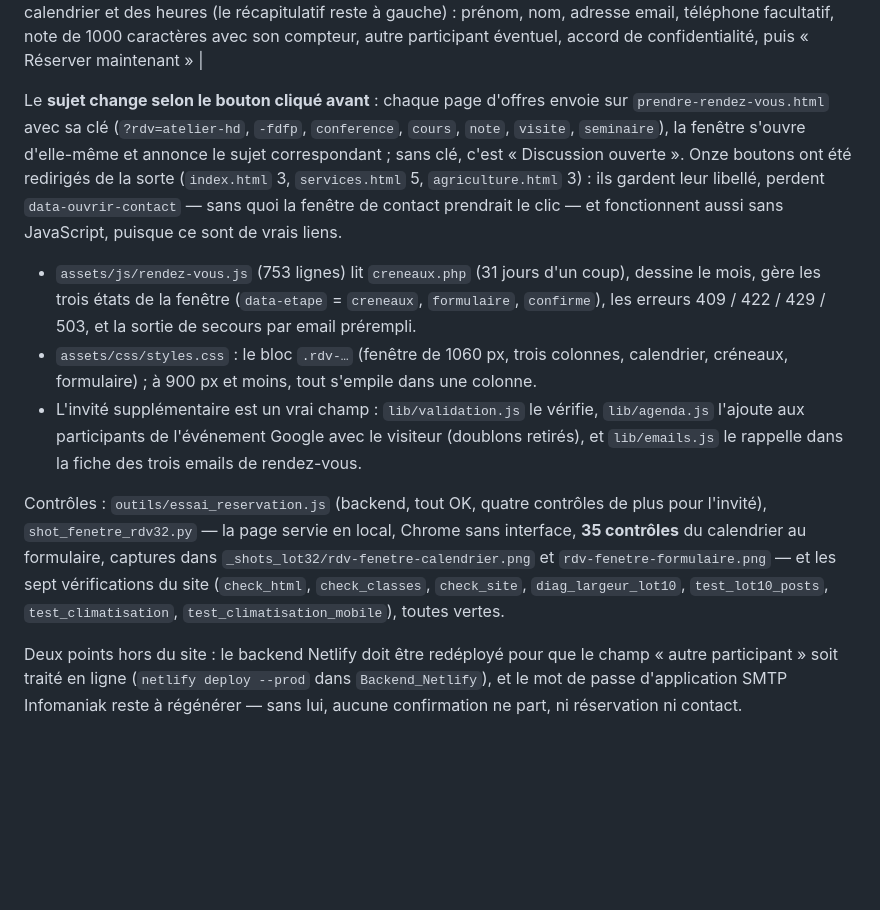
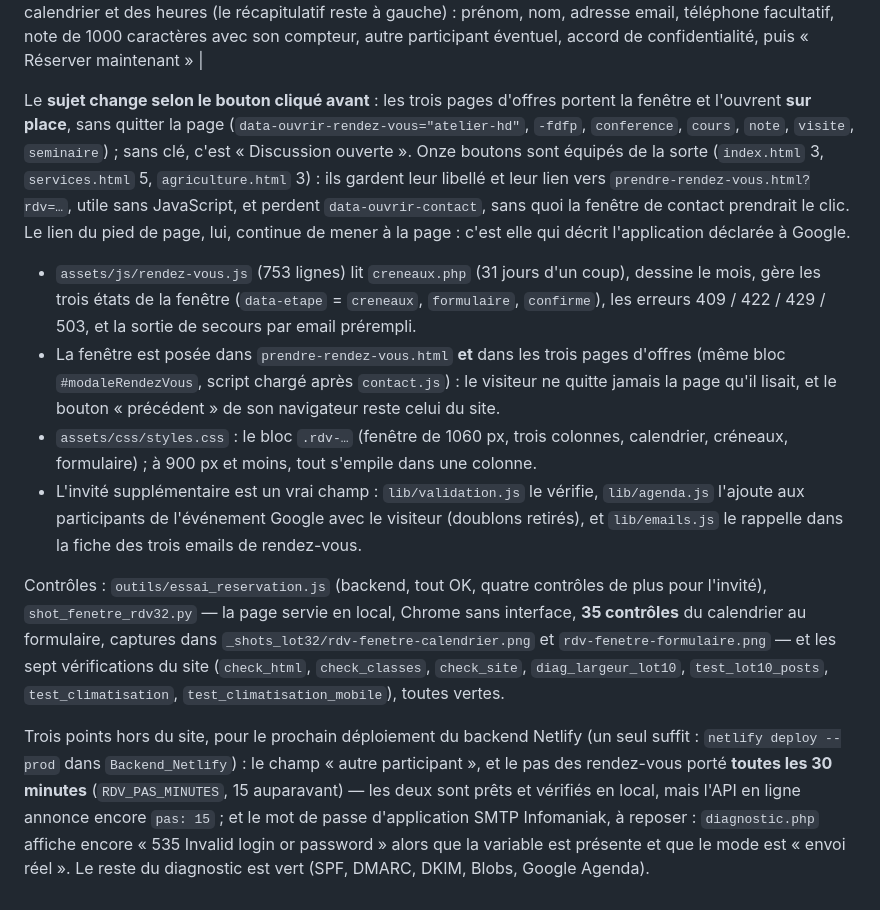
Before and after one commit to earthur01byte/SitePerso, a Markdown page: README.md, the part around the change. Rendered like a GitHub page; blank space fills up the shorter version.

Commit message:
LOT 32 : le README decrit la fenetre posee sur les pages doffres

```diff
--- a/README.md
+++ b/README.md
@@ -528,19 +528,25 @@ en ligne — dans les couleurs du site : terre cuite, crème, Lora.
   téléphone facultatif, note de 1000 caractères avec son compteur, autre
   participant éventuel, accord de confidentialité, puis « Réserver maintenant » |
 
-Le **sujet change selon le bouton cliqué avant** : chaque page d'offres envoie
-sur `prendre-rendez-vous.html` avec sa clé (`?rdv=atelier-hd`, `-fdfp`,
-`conference`, `cours`, `note`, `visite`, `seminaire`), la fenêtre s'ouvre
-d'elle-même et annonce le sujet correspondant ; sans clé, c'est « Discussion
-ouverte ». Onze boutons ont été redirigés de la sorte (`index.html` 3,
-`services.html` 5, `agriculture.html` 3) : ils gardent leur libellé, perdent
-`data-ouvrir-contact` — sans quoi la fenêtre de contact prendrait le clic — et
-fonctionnent aussi sans JavaScript, puisque ce sont de vrais liens.
+Le **sujet change selon le bouton cliqué avant** : les trois pages d'offres
+portent la fenêtre et l'ouvrent **sur place**, sans quitter la page
+(`data-ouvrir-rendez-vous="atelier-hd"`, `-fdfp`, `conference`, `cours`,
+`note`, `visite`, `seminaire`) ; sans clé, c'est « Discussion ouverte ». Onze
+boutons sont équipés de la sorte (`index.html` 3, `services.html` 5,
+`agriculture.html` 3) : ils gardent leur libellé et leur lien vers
+`prendre-rendez-vous.html?rdv=…`, utile sans JavaScript, et perdent
+`data-ouvrir-contact`, sans quoi la fenêtre de contact prendrait le clic. Le
+lien du pied de page, lui, continue de mener à la page : c'est elle qui décrit
+l'application déclarée à Google.
 
 - `assets/js/rendez-vous.js` (753 lignes) lit `creneaux.php` (31 jours d'un
   coup), dessine le mois, gère les trois états de la fenêtre (`data-etape` =
   `creneaux`, `formulaire`, `confirme`), les erreurs 409 / 422 / 429 / 503, et
   la sortie de secours par email prérempli.
+- La fenêtre est posée dans `prendre-rendez-vous.html` **et** dans les trois
+  pages d'offres (même bloc `#modaleRendezVous`, script chargé après
+  `contact.js`) : le visiteur ne quitte jamais la page qu'il lisait, et le
+  bouton « précédent » de son navigateur reste celui du site.
 - `assets/css/styles.css` : le bloc `.rdv-…` (fenêtre de 1060 px, trois
   colonnes, calendrier, créneaux, formulaire) ; à 900 px et moins, tout
   s'empile dans une colonne.
@@ -557,7 +563,12 @@ les sept vérifications du site (`check_html`, `check_classes`, `check_site`,
 `diag_largeur_lot10`, `test_lot10_posts`, `test_climatisation`,
 `test_climatisation_mobile`), toutes vertes.
 
-Deux points hors du site : le backend Netlify doit être redéployé pour que le
-champ « autre participant » soit traité en ligne (`netlify deploy --prod` dans
-`Backend_Netlify`), et le mot de passe d'application SMTP Infomaniak reste à
-régénérer — sans lui, aucune confirmation ne part, ni réservation ni contact.
+Trois points hors du site, pour le prochain déploiement du backend Netlify (un
+seul suffit : `netlify deploy --prod` dans `Backend_Netlify`) : le champ « autre
+participant », et le pas des rendez-vous porté **toutes les 30 minutes**
+(`RDV_PAS_MINUTES`, 15 auparavant) — les deux sont prêts et vérifiés en local,
+mais l'API en ligne annonce encore `pas: 15` ; et le mot de passe d'application
+SMTP Infomaniak, à reposer : `diagnostic.php` affiche encore « 535 Invalid login
+or password » alors que la variable est présente et que le mode est « envoi
+réel ». Le reste du diagnostic est vert (SPF, DMARC, DKIM, Blobs, Google
+Agenda).
```
